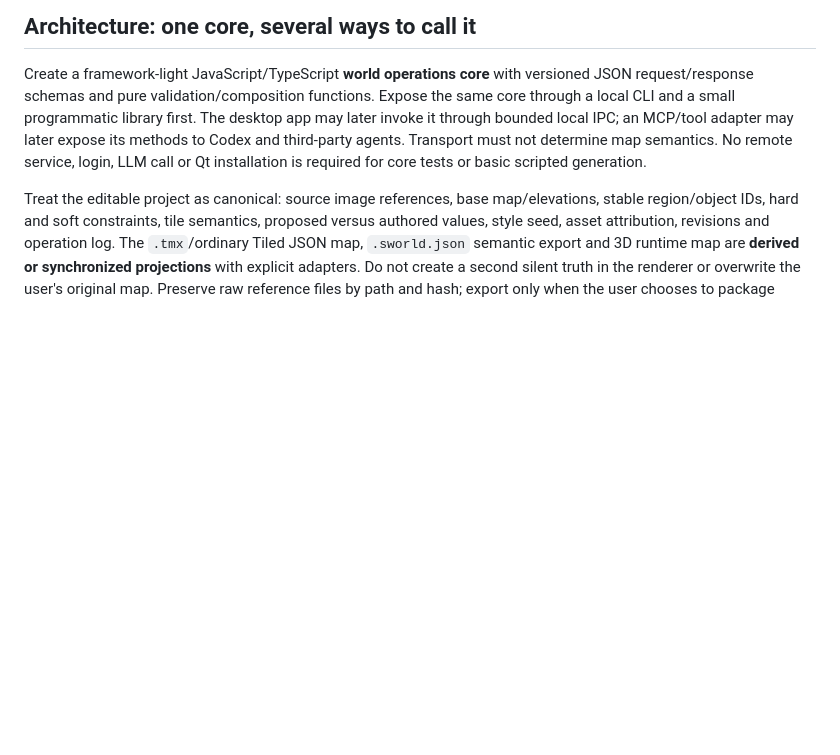
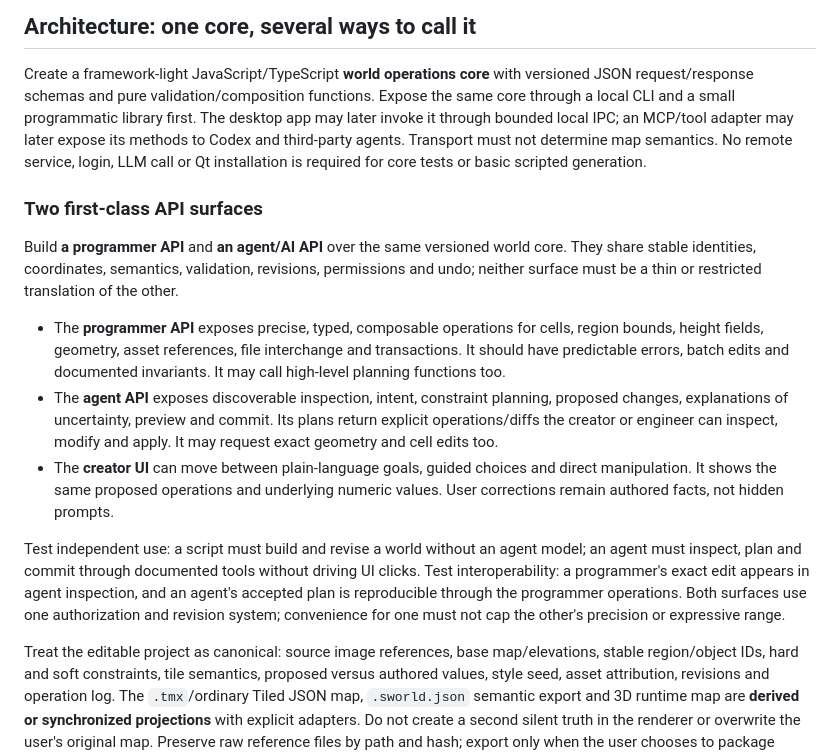
Before and after one commit to thanks-cohn/Tiled-223D, a Markdown page: docs/AGENT_WORLD_API_HANDOFF.md, the part around the change. GitHub-like rendering; blank space fills up the shorter version.

Commit message:
docs: require independent programmer and agent API surfaces

```diff
--- a/docs/AGENT_WORLD_API_HANDOFF.md
+++ b/docs/AGENT_WORLD_API_HANDOFF.md
@@ -21,6 +21,16 @@ The three pictures are references, not truth about unseen sides or exact elevati
 ## Architecture: one core, several ways to call it
 
 Create a framework-light JavaScript/TypeScript **world operations core** with versioned JSON request/response schemas and pure validation/composition functions. Expose the same core through a local CLI and a small programmatic library first. The desktop app may later invoke it through bounded local IPC; an MCP/tool adapter may later expose its methods to Codex and third-party agents. Transport must not determine map semantics. No remote service, login, LLM call or Qt installation is required for core tests or basic scripted generation.
+
+### Two first-class API surfaces
+
+Build **a programmer API** and **an agent/AI API** over the same versioned world core. They share stable identities, coordinates, semantics, validation, revisions, permissions and undo; neither surface must be a thin or restricted translation of the other.
+
+- The **programmer API** exposes precise, typed, composable operations for cells, region bounds, height fields, geometry, asset references, file interchange and transactions. It should have predictable errors, batch edits and documented invariants. It may call high-level planning functions too.
+- The **agent API** exposes discoverable inspection, intent, constraint planning, proposed changes, explanations of uncertainty, preview and commit. Its plans return explicit operations/diffs the creator or engineer can inspect, modify and apply. It may request exact geometry and cell edits too.
+- The **creator UI** can move between plain-language goals, guided choices and direct manipulation. It shows the same proposed operations and underlying numeric values. User corrections remain authored facts, not hidden prompts.
+
+Test independent use: a script must build and revise a world without an agent model; an agent must inspect, plan and commit through documented tools without driving UI clicks. Test interoperability: a programmer's exact edit appears in agent inspection, and an agent's accepted plan is reproducible through the programmer operations. Both surfaces use one authorization and revision system; convenience for one must not cap the other's precision or expressive range.
 
 Treat the editable project as canonical: source image references, base map/elevations, stable region/object IDs, hard and soft constraints, tile semantics, proposed versus authored values, style seed, asset attribution, revisions and operation log. The `.tmx`/ordinary Tiled JSON map, `.sworld.json` semantic export and 3D runtime map are **derived or synchronized projections** with explicit adapters. Do not create a second silent truth in the renderer or overwrite the user's original map. Preserve raw reference files by path and hash; export only when the user chooses to package them.
 
```
